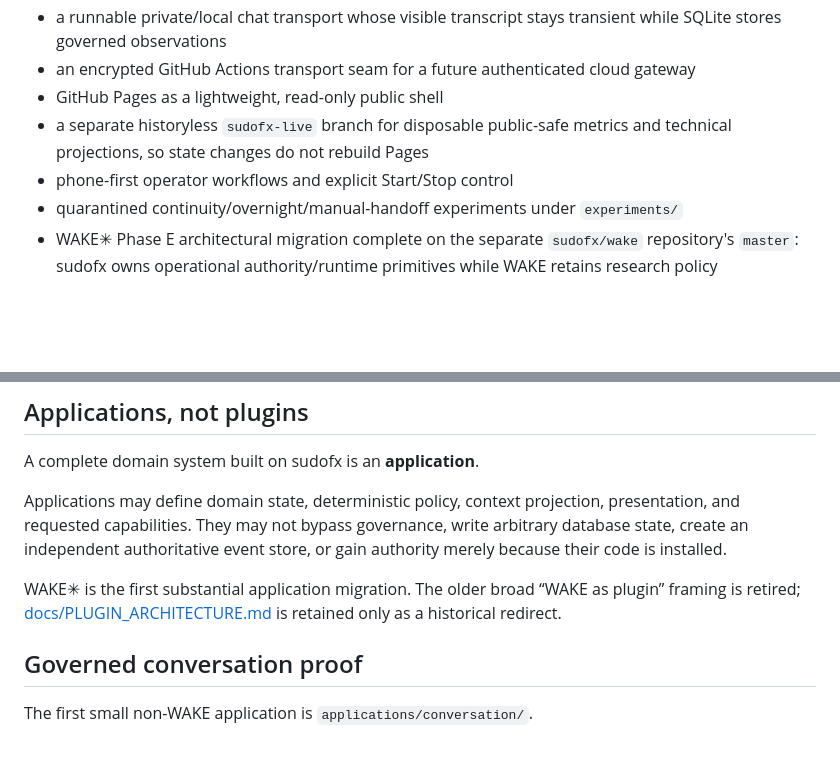
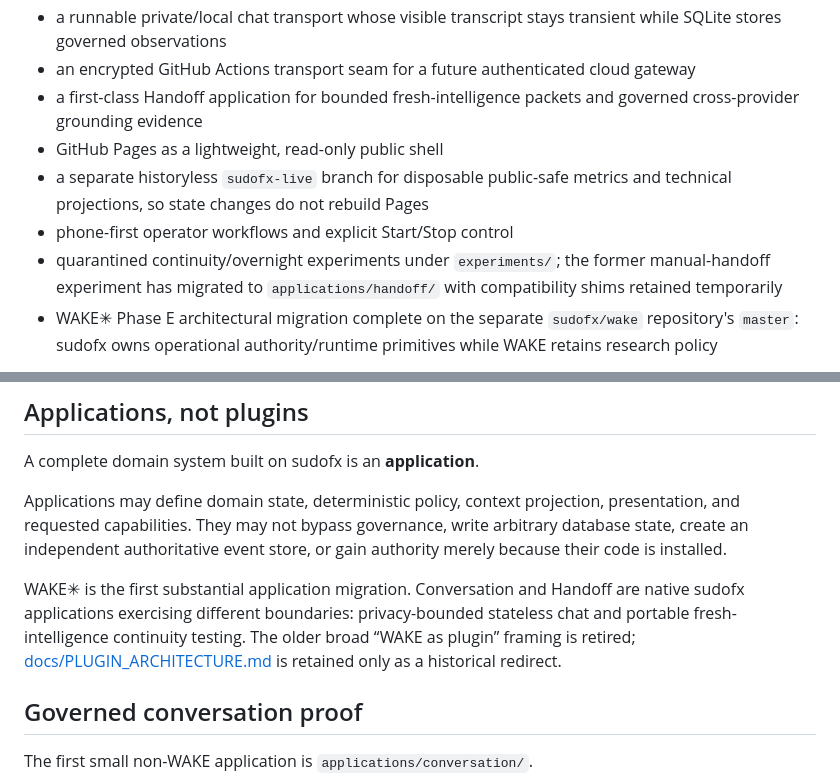
Before and after one commit to sudofx/sudofx, a Markdown page: README.md, 2 parts joined by grey strips. Rendered like a GitHub page; blank space fills up the shorter version.

Commit message:
Document Handoff application migration

```diff
--- a/README.md
+++ b/README.md
@@ -63,10 +63,11 @@ Implemented and exercised on `master`:
 - a privacy-bounded governed Conversation application that survives process replacement from SQLite alone
 - a runnable private/local chat transport whose visible transcript stays transient while SQLite stores governed observations
 - an encrypted GitHub Actions transport seam for a future authenticated cloud gateway
+- a first-class Handoff application for bounded fresh-intelligence packets and governed cross-provider grounding evidence
 - GitHub Pages as a lightweight, read-only public shell
 - a separate historyless `sudofx-live` branch for disposable public-safe metrics and technical projections, so state changes do not rebuild Pages
 - phone-first operator workflows and explicit Start/Stop control
-- quarantined continuity/overnight/manual-handoff experiments under `experiments/`
+- quarantined continuity/overnight experiments under `experiments/`; the former manual-handoff experiment has migrated to `applications/handoff/` with compatibility shims retained temporarily
 - WAKE✳︎ Phase E architectural migration complete on the separate `sudofx/wake` repository's `master`: sudofx owns operational authority/runtime primitives while WAKE retains research policy
 
 The October 2 public product-surface contract is complete and preserved in [100226-WEBSITE-CONTRACT.md](100226-WEBSITE-CONTRACT.md). The completed A–E architecture contract remains preserved in [100126-CONTRACT.md](100126-CONTRACT.md) as historical evidence.
@@ -107,7 +108,7 @@ A complete domain system built on sudofx is an **application**.
 
 Applications may define domain state, deterministic policy, context projection, presentation, and requested capabilities. They may not bypass governance, write arbitrary database state, create an independent authoritative event store, or gain authority merely because their code is installed.
 
-WAKE✳︎ is the first substantial application migration. The older broad “WAKE as plugin” framing is retired; [docs/PLUGIN_ARCHITECTURE.md](docs/PLUGIN_ARCHITECTURE.md) is retained only as a historical redirect.
+WAKE✳︎ is the first substantial application migration. Conversation and Handoff are native sudofx applications exercising different boundaries: privacy-bounded stateless chat and portable fresh-intelligence continuity testing. The older broad “WAKE as plugin” framing is retired; [docs/PLUGIN_ARCHITECTURE.md](docs/PLUGIN_ARCHITECTURE.md) is retained only as a historical redirect.
 
 ## Governed conversation proof
 
```
